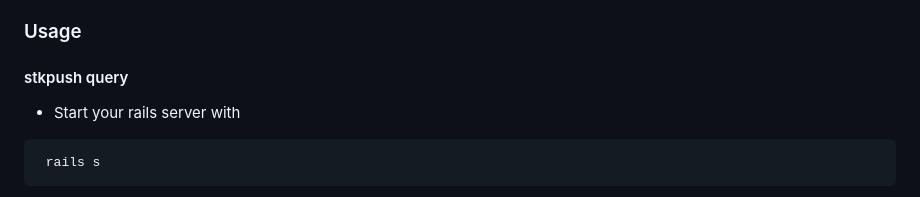
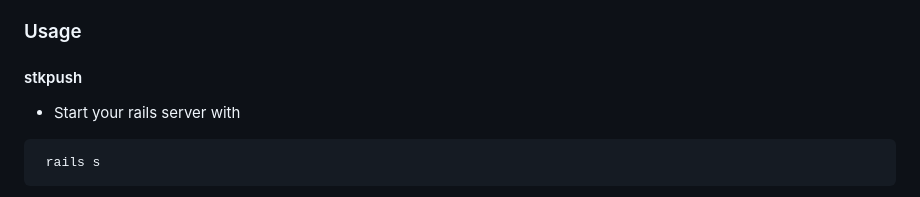
Before and after one commit to mimipeshy/mpesastk_ruby, a Markdown page: README.md, the part around one of its changes. Drawn GitHub-style.

````diff
--- a/README.md
+++ b/README.md
@@ -57,7 +57,7 @@ This will generate a url that you can use as your callback url.
 
 
 ### Usage
-#### stkpush query
+#### stkpush
 - Start your rails server with
 ```
  rails s
````
Also changed, not shown: other parts of README.md (+1 -1 lines).
